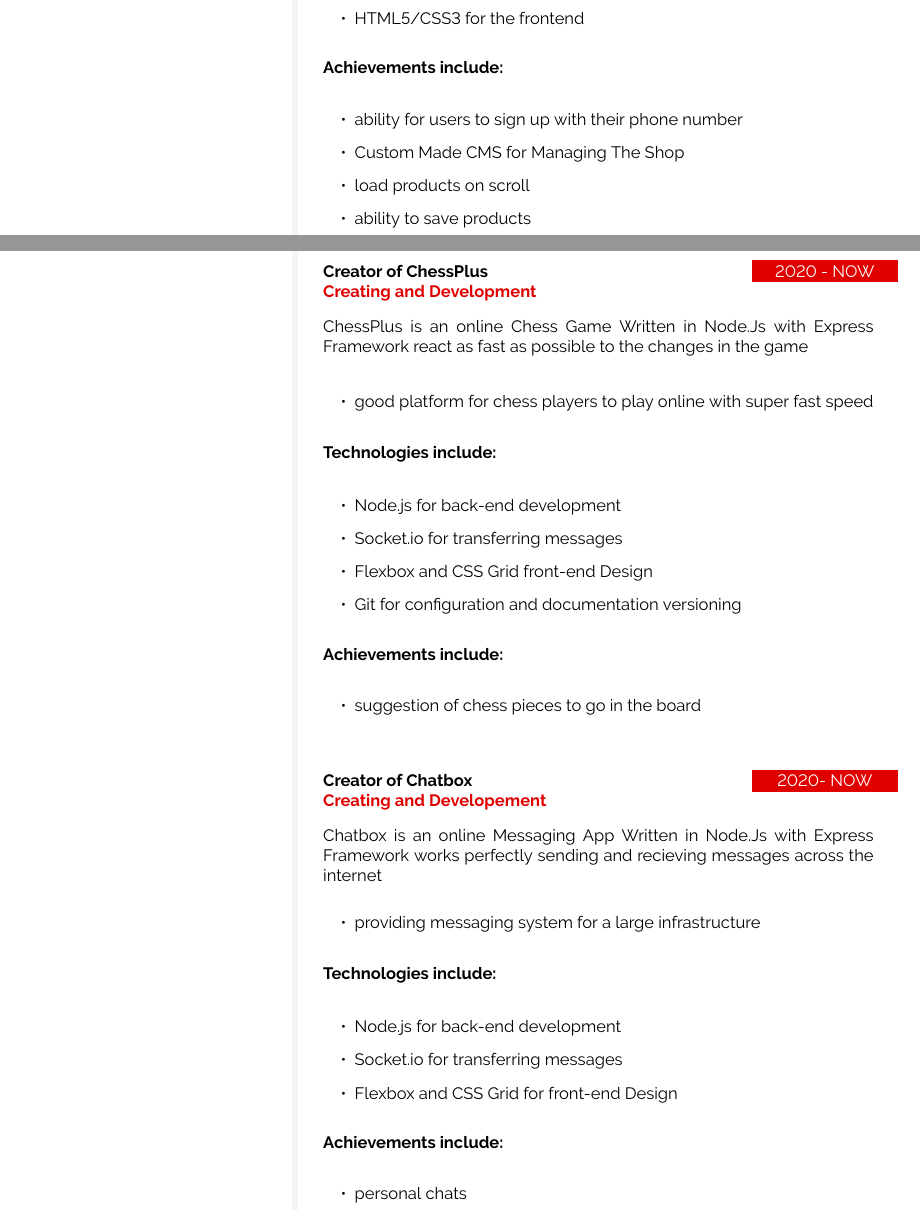
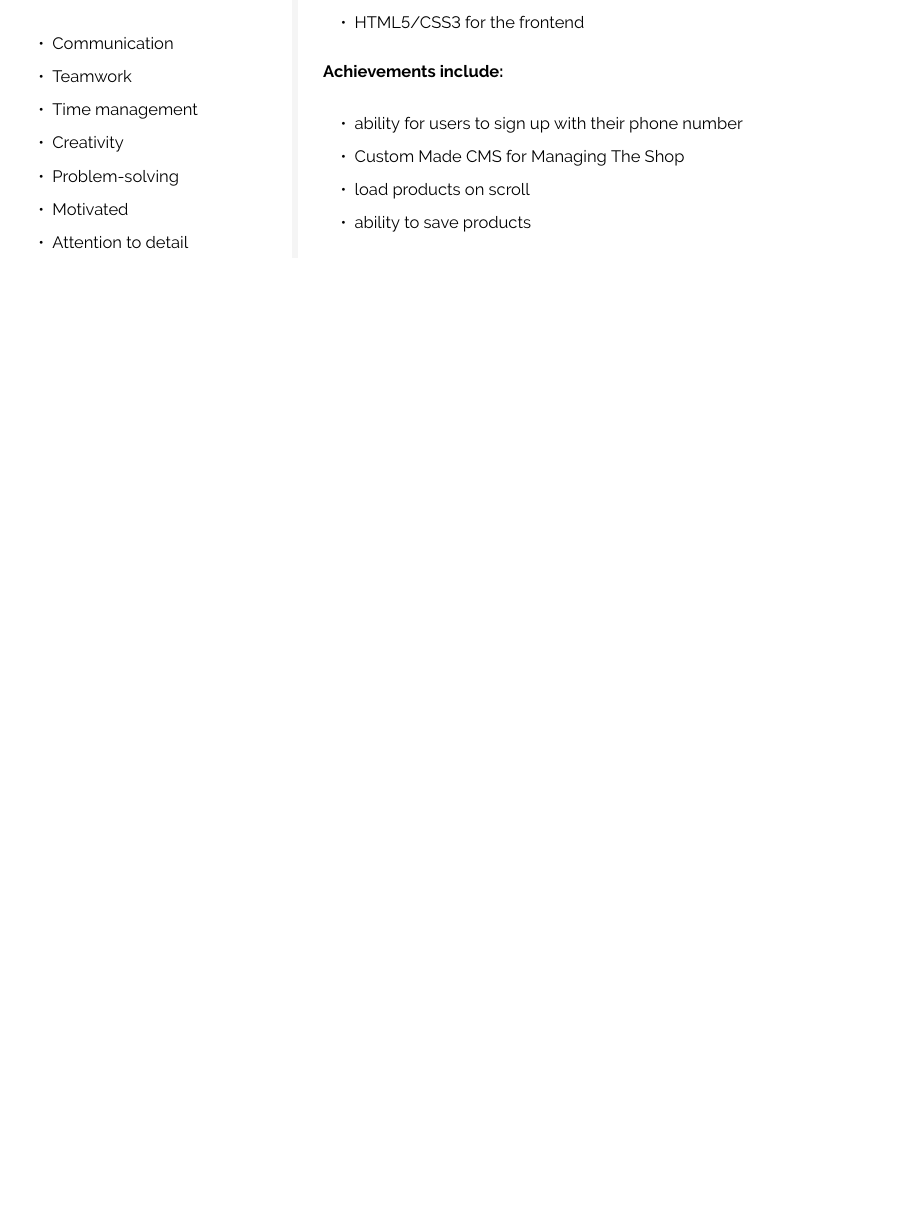
Before and after one commit to sajjadabd/latex-resume-template, a LaTeX CV (sajjad_abdollahi_resume.tex): two parts of pages 2 and 3 of 3 before the commit and part of page 2 of 2 after it, the two joined at a grey line, cut so that both start at the same text, the shorter picture padded with empty space. Compiled offline with pdfLaTeX.

Commit message:
reach to score A

```diff
--- a/resume_1.tex
+++ b/sajjad_abdollahi_resume.tex
@@ -449,6 +449,28 @@
 \end{comment}
 
 
+
+%---------------------------------------------------------------------------------------
+%	Soft Skills
+%----------------------------------------------------------------------------------------
+
+\cvsection{Soft Skills}
+
+\begin{itemize}
+\item  Communication
+\item  Teamwork
+\item  Time management
+\item  Creativity
+\item  Problem-solving
+\item Motivated
+\item  Attention to detail
+\end{itemize}
+
+
+
+
+
+
 %\vfill
 %%%%%%%%%%%%\cvqrcode{0.7}
 
@@ -580,54 +602,9 @@
 	}}
 
 \vfill\null
-\newpage
-
-\vfill\null
-\cvevent
-	{2020 - NOW}
-	{Creator of ChessPlus}
-	{Creating and Development}
-	{ChessPlus is an online Chess Game Written in Node.Js with Express Framework react as fast as possible to the changes in the game }
-	{\cvlist{
-		\item good platform for chess players to play online with super fast speed
-	}}
-	{\cvlist {
-		\item Node.js for back-end development
-		\item Socket.io for transferring messages
-		\item Flexbox and CSS Grid front-end Design
-		\item Git for configuration and documentation versioning
-	}}
-	{\cvlist{
-		\item suggestion of chess pieces to go in the board
-	}}
 
 
 
-\vfill\null
-\cvevent
-	{2020- NOW}
-	{Creator of Chatbox}
-	{Creating and Developement}
-	{Chatbox is an online Messaging App Written in Node.Js with Express Framework works perfectly sending and recieving messages across the internet}
-	{\cvlist{
-		\item providing messaging system for a large infrastructure
-	}}
-	{\cvlist {
-		\item Node.js for back-end development
-		\item Socket.io for transferring messages
-		\item Flexbox and CSS Grid for front-end Design
-	}}
-	{
-	\cvlist {
-		\item personal chats
-	}
-	}
-
-
-
-
-
-\vspace{1cm}
 
 
 
```
Also changed, not shown: resume_1.pdf (deleted), sajjad_abdollahi_resume.pdf (added), sajjad_abdollahi_resume.tex (18 more changed lines), 8 other files.
